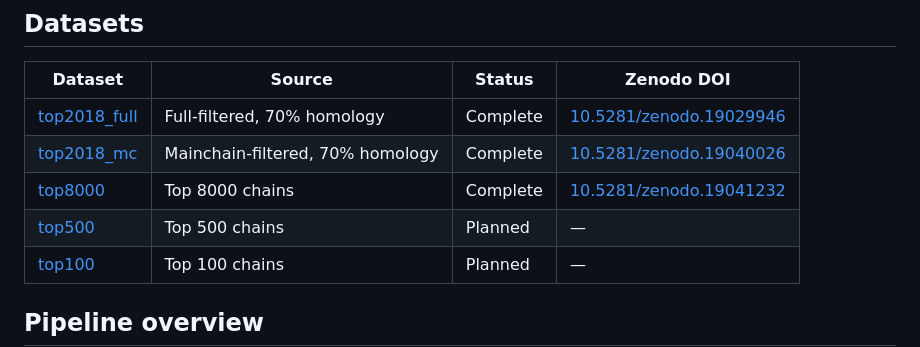
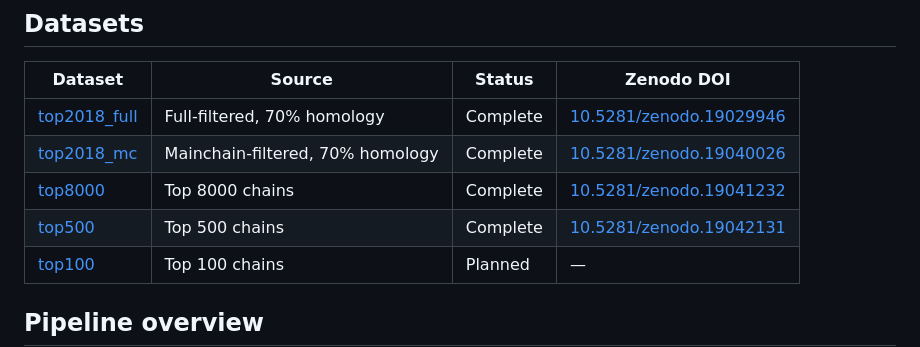
Before and after one commit to prisant/richardson-dataset-curation, a Markdown page: README.md, the part around the change. Rendered like a GitHub page.

```diff
--- a/README.md
+++ b/README.md
@@ -17,7 +17,7 @@ NQH sidechain flip corrections from Reduce.
 | [top2018_full](top2018_full/) | Full-filtered, 70% homology | Complete | [10.5281/zenodo.19029946](https://doi.org/10.5281/zenodo.19029946) |
 | [top2018_mc](top2018_mc/) | Mainchain-filtered, 70% homology | Complete | [10.5281/zenodo.19040026](https://doi.org/10.5281/zenodo.19040026) |
 | [top8000](top8000/) | Top 8000 chains | Complete | [10.5281/zenodo.19041232](https://doi.org/10.5281/zenodo.19041232) |
-| [top500](top500/) | Top 500 chains | Planned | — |
+| [top500](top500/) | Top 500 chains | Complete | [10.5281/zenodo.19042131](https://doi.org/10.5281/zenodo.19042131) |
 | [top100](top100/) | Top 100 chains | Planned | — |
 
 ## Pipeline overview
```
Also changed, not shown: top500/README.md (+1 -0 lines).
